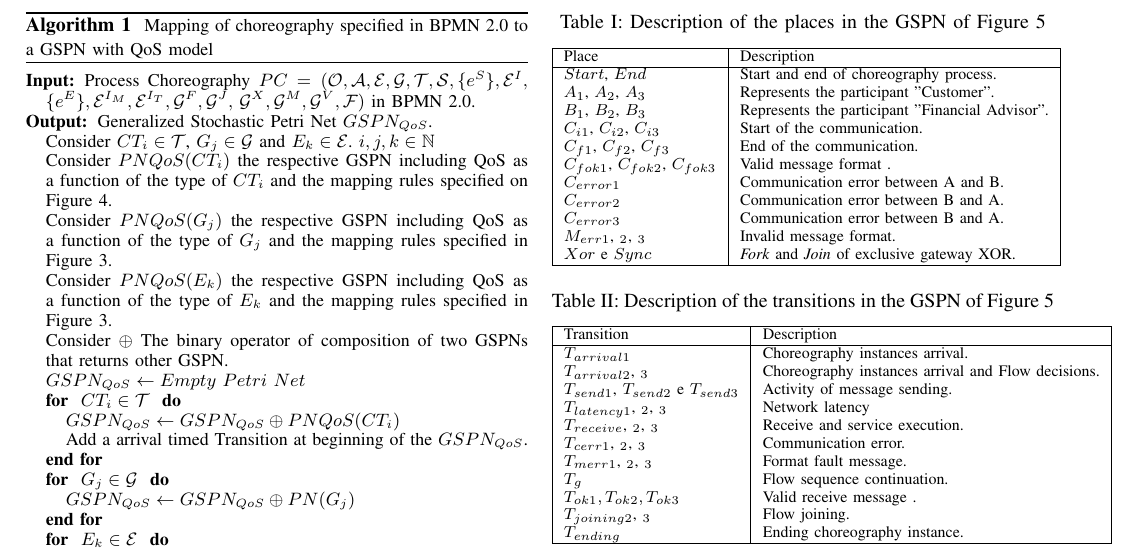
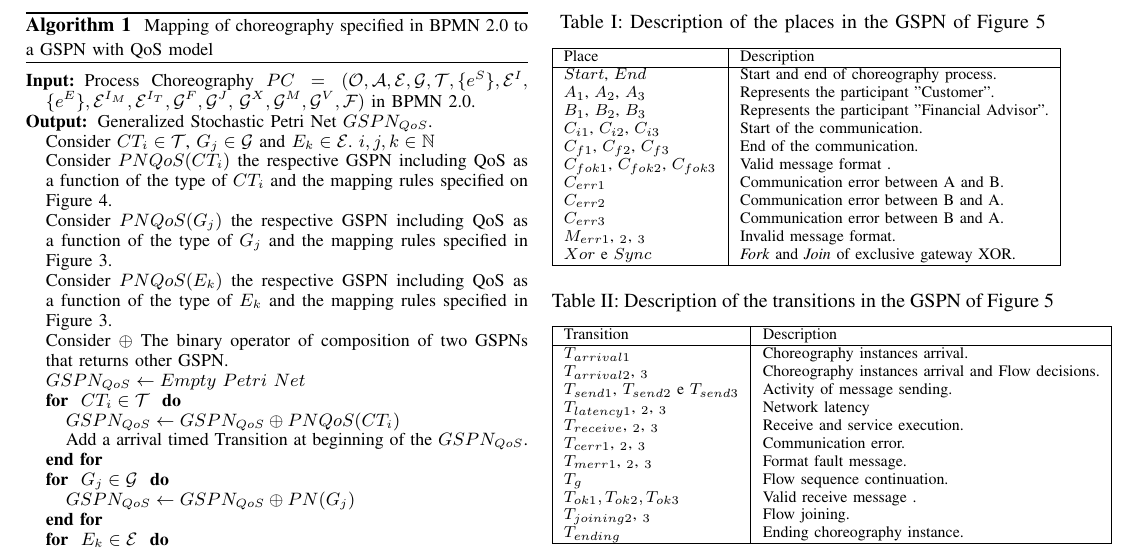
Before and after one commit to alfonso777/Research, a LaTeX paper (articles/CAMAD2102/article-version2.tex): part of page 4 of 5, cut so that both start at the same text. Compiled offline with pdfLaTeX; the source files are stored in an older character set and shown here as Unicode.

Commit message:
More fixing and improving

```diff
--- a/articles/CAMAD2102/article-version2.tex
+++ b/articles/CAMAD2102/article-version2.tex
@@ -369,7 +369,7 @@ function of the sequence flows and the gateways. Finally, the Start and the End
       \begin{algorithmic}
       { \small
 	%\REQUIRE Process Choreography $\mathcal{PC}$ in BPMN 2.0.
-	\REQUIRE Process Choreography $PC = (\mathcal{O, A, E, G, T, S}, \{e^S\}, \mathcal{E}^I,$ $\{e^E\}, \mathcal{E}^{I_M}, \mathcal{E}^{I_T},
+	\REQUIRE Process Choreography $PC = (\mathcal{O, A, E, G, T}, \{e^S\}, \mathcal{E}^I,$ $\{e^E\}, \mathcal{E}^{I_M}, \mathcal{E}^{I_T},
          \mathcal{G}^F, \mathcal{G}^J,$ $\mathcal{G}^X, \mathcal{G}^M, \mathcal{G}^V, \mathcal{F} )$ in BPMN 2.0.
 
 	\ENSURE Generalized Stochastic Petri Net $GSPN_{QoS}$.
@@ -460,9 +460,9 @@ Figure~\ref{fig:ExampleChoreographyGSPNQoS} presents the GSPN obtained as the re
        $C_{i1}$, $C_{i2}$, $C_{i3}$   &  Start of the communication. \\
        $C_{f1}$, $C_{f2}$, $C_{f3}$   &  End of the communication. \\
        $C_{fok1}$, $C_{fok2}$, $C_{fok3}$   &  Valid message format . \\
-       $C_{error1}$    & Communication error  between A and B. \\
-       $C_{error2}$    & Communication error  between B and A. \\
-       $C_{error3}$    & Communication error  between B and A. \\
+       $C_{err1}$    & Communication error  between A and B. \\
+       $C_{err2}$    & Communication error  between B and A. \\
+       $C_{err3}$    & Communication error  between B and A. \\
        $M_{err1}$, $_2$, $_3$  & Invalid message format. \\
        $Xor$ e $Sync$  & \textit{Fork} and \textit{Join} of  exclusive gateway XOR. \\
       \hline
```
Also changed, not shown: articles/CAMAD2102/Paper-CAMAD-Alfonso-IMEUSP.pdf, articles/CAMAD2102/article-version2.pdf.
